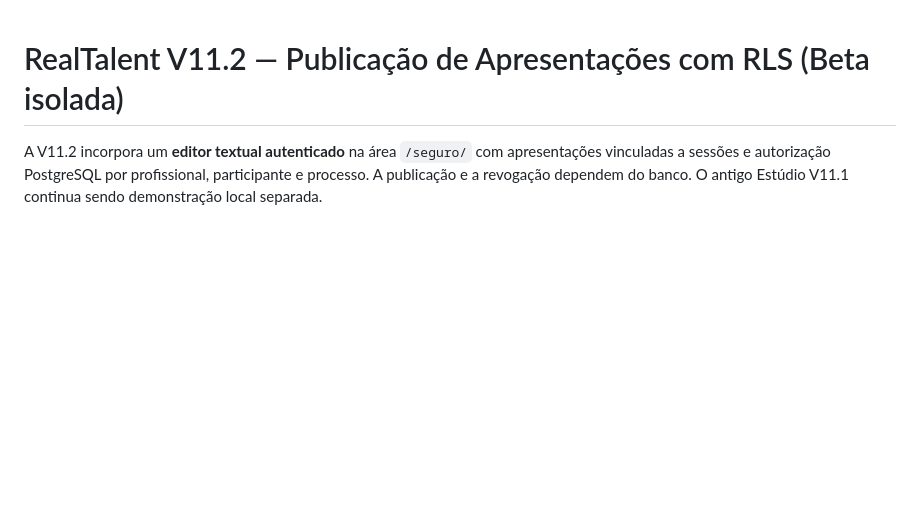
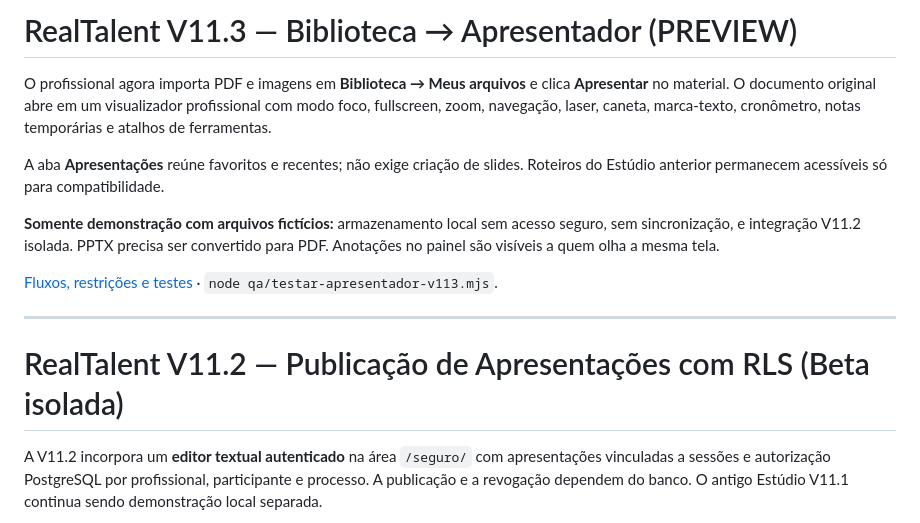
Before and after one commit to CAMBRUSSIJJ/Metodologia-DISC-RealTalent, a Markdown page: README.md, the part around the change. GitHub-like rendering; blank space fills up the shorter version.

Commit message:
docs(v11.3): orientar Biblioteca como origem e apresentação sem editor

```diff
--- a/README.md
+++ b/README.md
@@ -1,3 +1,15 @@
+# RealTalent V11.3 — Biblioteca → Apresentador (PREVIEW)
+
+O profissional agora importa PDF e imagens em **Biblioteca → Meus arquivos** e clica **Apresentar** no material. O documento original abre em um visualizador profissional com modo foco, fullscreen, zoom, navegação, laser, caneta, marca-texto, cronômetro, notas temporárias e atalhos de ferramentas.
+
+A aba **Apresentações** reúne favoritos e recentes; não exige criação de slides. Roteiros do Estúdio anterior permanecem acessíveis só para compatibilidade.
+
+**Somente demonstração com arquivos fictícios:** armazenamento local sem acesso seguro, sem sincronização, e integração V11.2 isolada. PPTX precisa ser convertido para PDF. Anotações no painel são visíveis a quem olha a mesma tela.
+
+[Fluxos, restrições e testes](docs/V11_3_BIBLIOTECA_APRESENTADOR.md) · `node qa/testar-apresentador-v113.mjs`.
+
+---
+
 # RealTalent V11.2 — Publicação de Apresentações com RLS (Beta isolada)
 
 A V11.2 incorpora um **editor textual autenticado** na área `/seguro/` com apresentações vinculadas a sessões e autorização PostgreSQL por profissional, participante e processo. A publicação e a revogação dependem do banco. O antigo Estúdio V11.1 continua sendo demonstração local separada.
```
